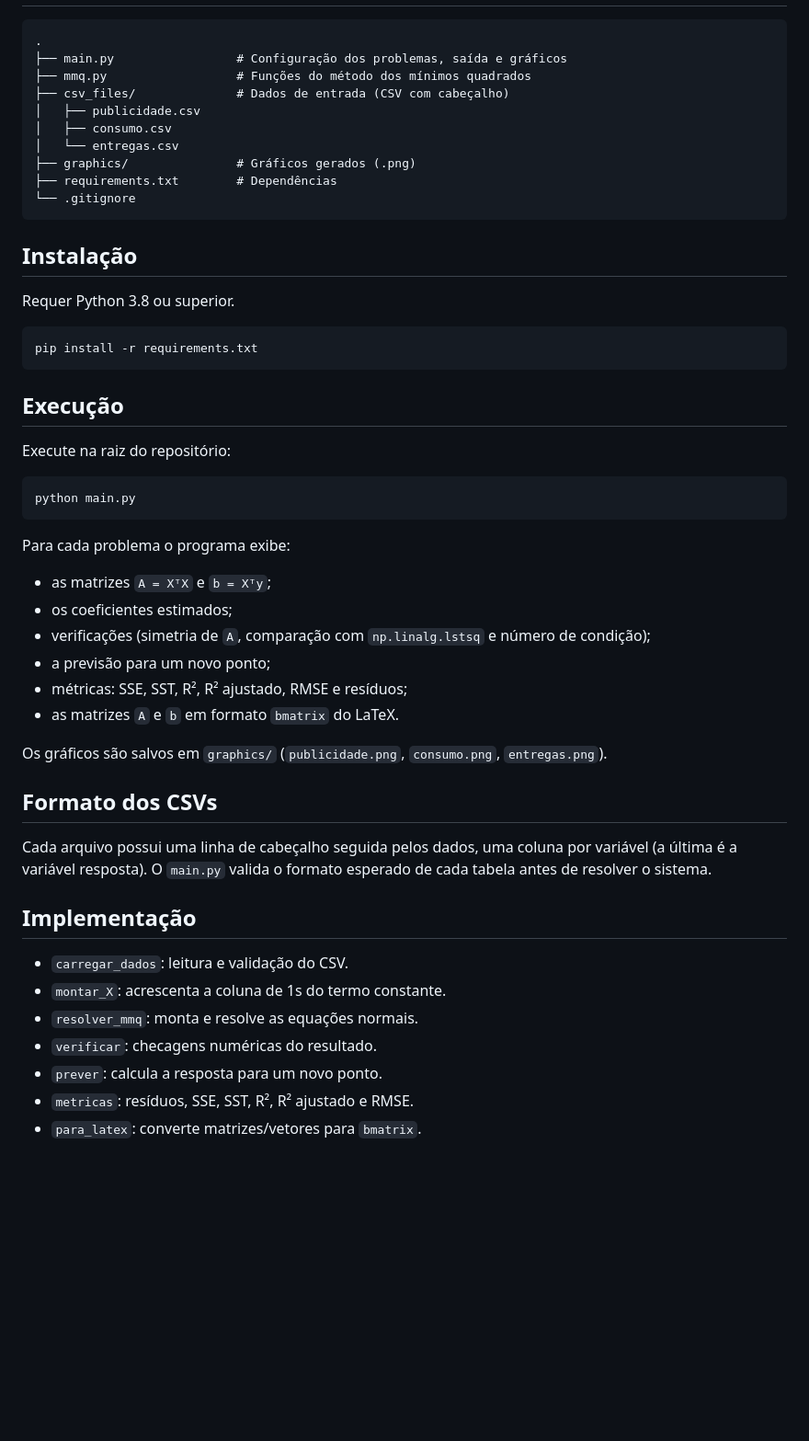
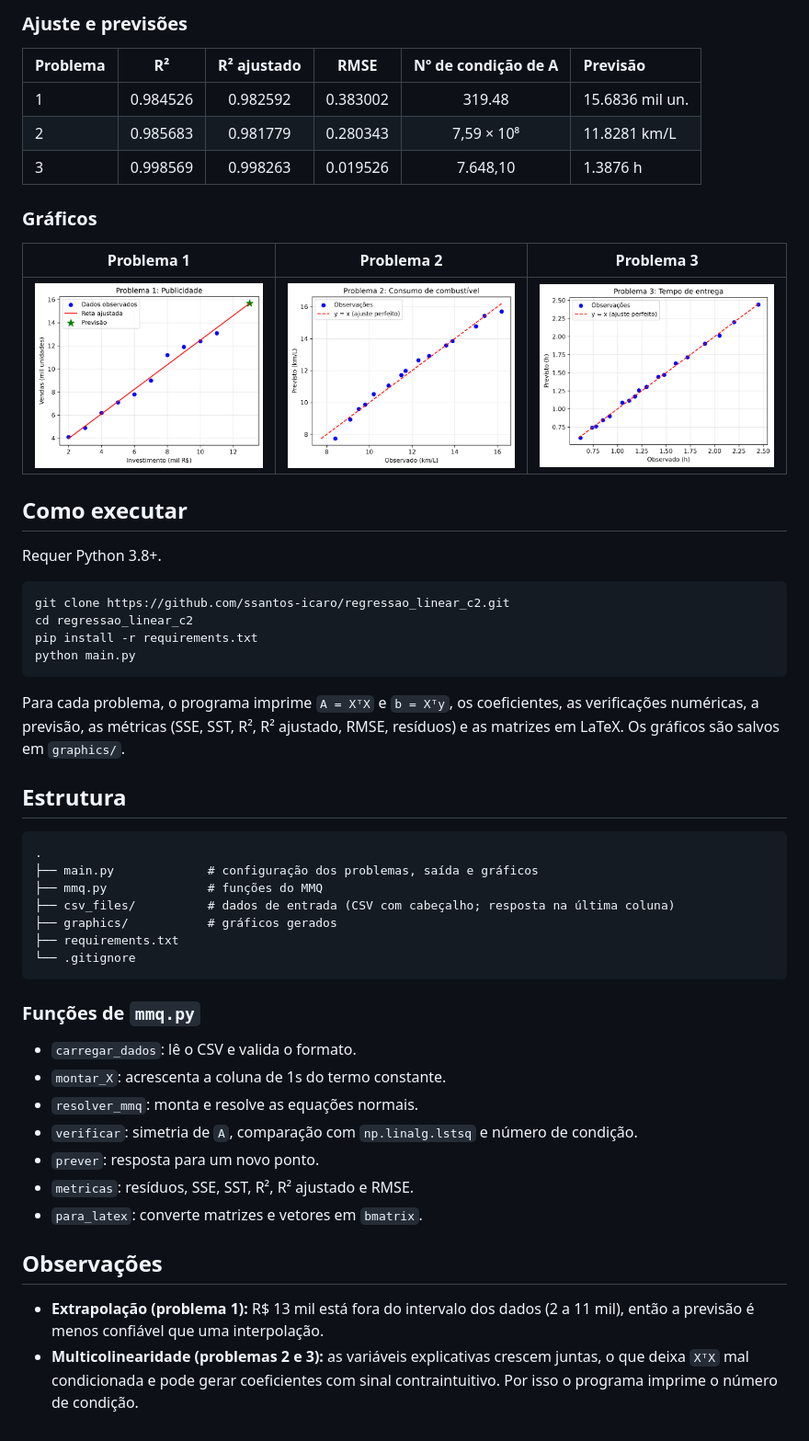
Before and after one commit to ssantos-icaro/regressao_linear_c2, a Markdown page: README.md, the part around one of its changes. Shown at 92% size. GitHub-like rendering; pictures changed too: graphics/consumo.png (added), graphics/entregas.png (added), graphics/publicidade.png (added); blank space fills up the shorter version.

Commit message:
docs: completa README com resultados e graficos

````diff
--- a/README.md
+++ b/README.md
@@ -18,54 +63,53 @@ O programa lê os dados de arquivos CSV, monta a matriz de projeto `X` (com uma
+### Ajuste e previsões
+
+| Problema |   R²    | R² ajustado |  RMSE   | Nº de condição de A | Previsão    |
+| -------- | :-----: | :---------: | :-----: | :-----------------: | :---------- |
+| 1        | 0.984526 |  0.982592   | 0.383002 |        319.48       | 15.6836 mil un. |
+| 2        | 0.985683 |  0.981779   | 0.280343 |     7,59 × 10⁸      | 11.8281 km/L    |
+| 3        | 0.998569 |  0.998263   | 0.019526 |       7.648,10      | 1.3876 h        |
+
+### Gráficos
+
+|           Problema 1            |         Problema 2          |          Problema 3          |
+| :-----------------------------: | :-------------------------: | :--------------------------: |
+| ![P1](graphics/publicidade.png) | ![P2](graphics/consumo.png) | ![P3](graphics/entregas.png) |
+
+## Como executar
+
+Requer Python 3.8+.
+
+```bash
+git clone https://github.com/ssantos-icaro/regressao_linear_c2.git
+cd regressao_linear_c2
+pip install -r requirements.txt
+python main.py
+```
+
+Para cada problema, o programa imprime `A = XᵀX` e `b = Xᵀy`, os coeficientes, as verificações numéricas, a previsão, as métricas (SSE, SST, R², R² ajustado, RMSE, resíduos) e as matrizes em LaTeX. Os gráficos são salvos em `graphics/`.
+
+## Estrutura
 
 ```
 .
-├── main.py                 # Configuração dos problemas, saída e gráficos
-├── mmq.py                  # Funções do método dos mínimos quadrados
-├── csv_files/              # Dados de entrada (CSV com cabeçalho)
-│   ├── publicidade.csv
-│   ├── consumo.csv
-│   └── entregas.csv
-├── graphics/               # Gráficos gerados (.png)
-├── requirements.txt        # Dependências
+├── main.py             # configuração dos problemas, saída e gráficos
+├── mmq.py              # funções do MMQ
+├── csv_files/          # dados de entrada (CSV com cabeçalho; resposta na última coluna)
+├── graphics/           # gráficos gerados
+├── requirements.txt
 └── .gitignore
 ```
 
-## Instalação
+### Funções de `mmq.py`
 
-Requer Python 3.8 ou superior.
-
-```bash
-pip install -r requirements.txt
-```
-
-## Execução
-
-Execute na raiz do repositório:
-
-```bash
-python main.py
-```
-
-Para cada problema o programa exibe:
-
-- as matrizes `A = XᵀX` e `b = Xᵀy`;
-- os coeficientes estimados;
-- verificações (simetria de `A`, comparação com `np.linalg.lstsq` e número de condição);
-- a previsão para um novo ponto;
-- métricas: SSE, SST, R², R² ajustado, RMSE e resíduos;
-- as matrizes `A` e `b` em formato `bmatrix` do LaTeX.
-
-Os gráficos são salvos em `graphics/` (`publicidade.png`, `consumo.png`, `entregas.png`).
-
-## Formato dos CSVs
-
-Cada arquivo possui uma linha de cabeçalho seguida pelos dados, uma coluna por variável (a última é a variável resposta). O `main.py` valida o formato esperado de cada tabela antes de resolver o sistema.
-
-## Implementação
-
-- `carregar_dados`: leitura e validação do CSV.
+- `carregar_dados`: lê o CSV e valida o formato.
 - `montar_X`: acrescenta a coluna de 1s do termo constante.
 - `resolver_mmq`: monta e resolve as equações normais.
-- `verificar`: checagens numéricas do resultado.
-- `prever`: calcula a resposta para um novo ponto.
+- `verificar`: simetria de `A`, comparação com `np.linalg.lstsq` e número de condição.
+- `prever`: resposta para um novo ponto.
 - `metricas`: resíduos, SSE, SST, R², R² ajustado e RMSE.
-- `para_latex`: converte matrizes/vetores para `bmatrix`.
+- `para_latex`: converte matrizes e vetores em `bmatrix`.
+
+## Observações
+
+- **Extrapolação (problema 1):** R$ 13 mil está fora do intervalo dos dados (2 a 11 mil), então a previsão é menos confiável que uma interpolação.
+- **Multicolinearidade (problemas 2 e 3):** as variáveis explicativas crescem juntas, o que deixa `XᵀX` mal condicionada e pode gerar coeficientes com sinal contraintuitivo. Por isso o programa imprime o número de condição.
````
Also changed, not shown: other parts of README.md (+55 -10 lines), 1 other file.
